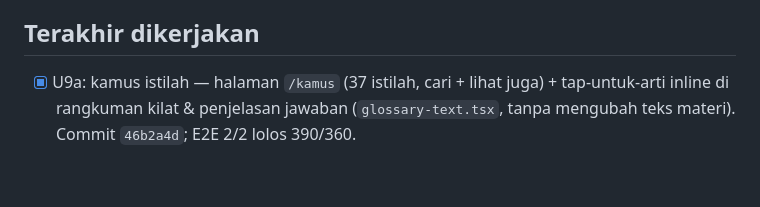
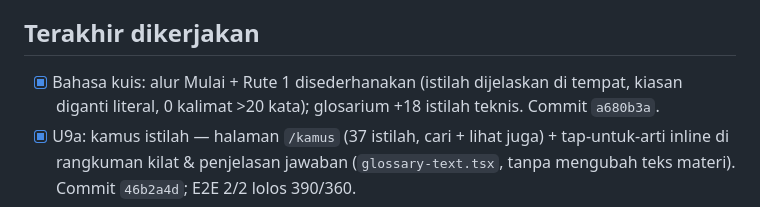
Before and after one commit to Thalassa09/web3min, a Markdown page: progress.md, the part around the change. Rendered like a GitHub page; blank space fills up the shorter version.

Commit message:
docs(progress): catat penyederhanaan bahasa kuis Mulai + Rute 1

```diff
--- a/progress.md
+++ b/progress.md
@@ -19,6 +19,7 @@ Arsip lengkap: docs/archive/progress-sampai-langkah-41.md (jangan dibaca kecuali
 - [ ] Peta: maskot di node aktif menutupi bagian tengah judul blok tetangga (mis. `#0x02` "Web2 vs") — pra-ada, bukan regresi U1 (pill lama tertutup penuh); keputusan: geser maskot atau biarkan.
 
 ## Terakhir dikerjakan
+- [x] Bahasa kuis: alur Mulai + Rute 1 disederhanakan (istilah dijelaskan di tempat, kiasan diganti literal, 0 kalimat >20 kata); glosarium +18 istilah teknis. Commit `a680b3a`.
 - [x] U9a: kamus istilah — halaman `/kamus` (37 istilah, cari + lihat juga) + tap-untuk-arti inline di rangkuman kilat & penjelasan jawaban (`glossary-text.tsx`, tanpa mengubah teks materi). Commit `46b2a4d`; E2E 2/2 lolos 390/360.
 - [x] Blobi jadi FITUR web3min, bukan sekadar halaman: pintu masuk di drawer desktop ("Blobi"), di `/profile` (pintu masuk HP), dan di gelembung maskot mengambang; sapaan personal dari jejak belajar localStorage (`Hai rika! ... level 7 dan menuntaskan 45 modul`); konteks disanitasi di server sebelum masuk prompt; tautan balik "web3min"; pintasan PWA "Ngobrol dengan Blobi". Logika murni di `src/lib/blobi-chat.ts` + 9 guard test. Commit `2393f7f`; live terverifikasi 430px & 360px, nol error konsol (401 di `/profile` pra-ada dari RPC supporter untuk user belum masuk).
 - [x] Blobi v4.1 jadi halaman web3min.com/blobi + endpoint server `/api/blobi/chat` (9router -> cbai/deepseek-v4.1-flash; kunci hanya di server; URL tunnel dari Edge Config `blobi-tunnel` supaya ganti alamat tidak perlu redeploy; rate limit RPC 30/10mnt per IP). Commit `cd83ddd` + `74ca9c3`; live terverifikasi: 3D render, chat balas "Jangan kasih. Itu 100% scam" (mood angry), nol error konsol.
```
